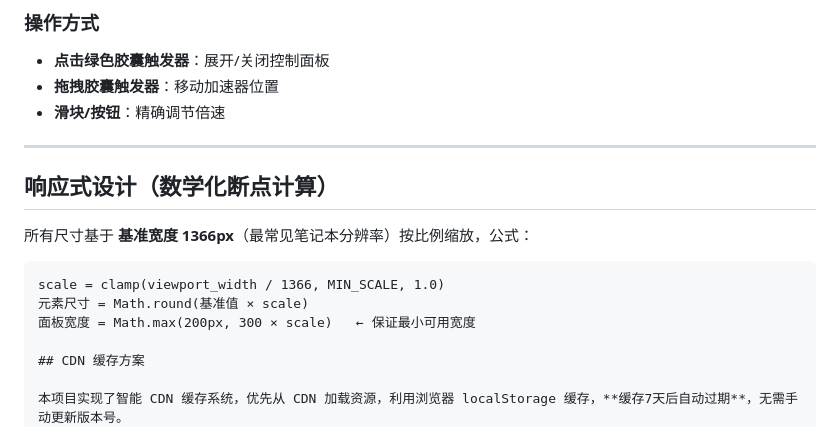
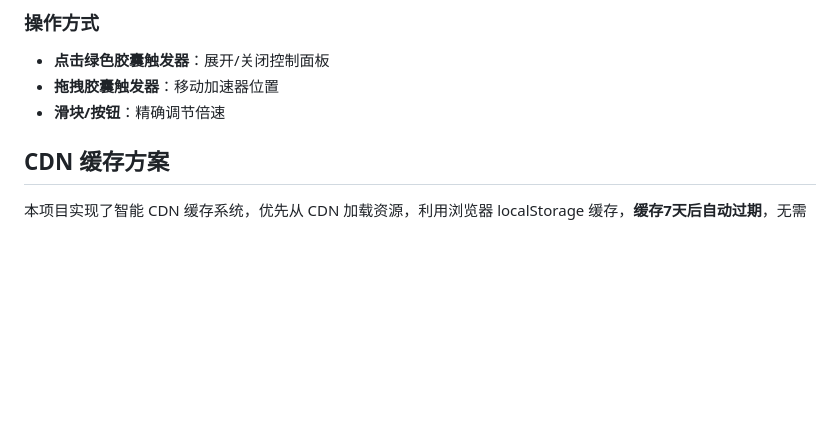
Before and after one commit to xiaoxiaoy622/gaming, a Markdown page: README.md, the part around the change. Rendered like a GitHub page; blank space fills up the shorter version.

````diff
--- a/README.md
+++ b/README.md
@@ -60,17 +60,6 @@ gaming_speed/
 - **点击绿色胶囊触发器**：展开/关闭控制面板
 - **拖拽胶囊触发器**：移动加速器位置
 - **滑块/按钮**：精确调节倍速
-
----
-
-## 响应式设计（数学化断点计算）
-
-所有尺寸基于 **基准宽度 1366px**（最常见笔记本分辨率）按比例缩放，公式：
-
-```
-scale = clamp(viewport_width / 1366, MIN_SCALE, 1.0)
-元素尺寸 = Math.round(基准值 × scale)
-面板宽度 = Math.max(200px, 300 × scale)   ← 保证最小可用宽度
 
 ## CDN 缓存方案
 
````
